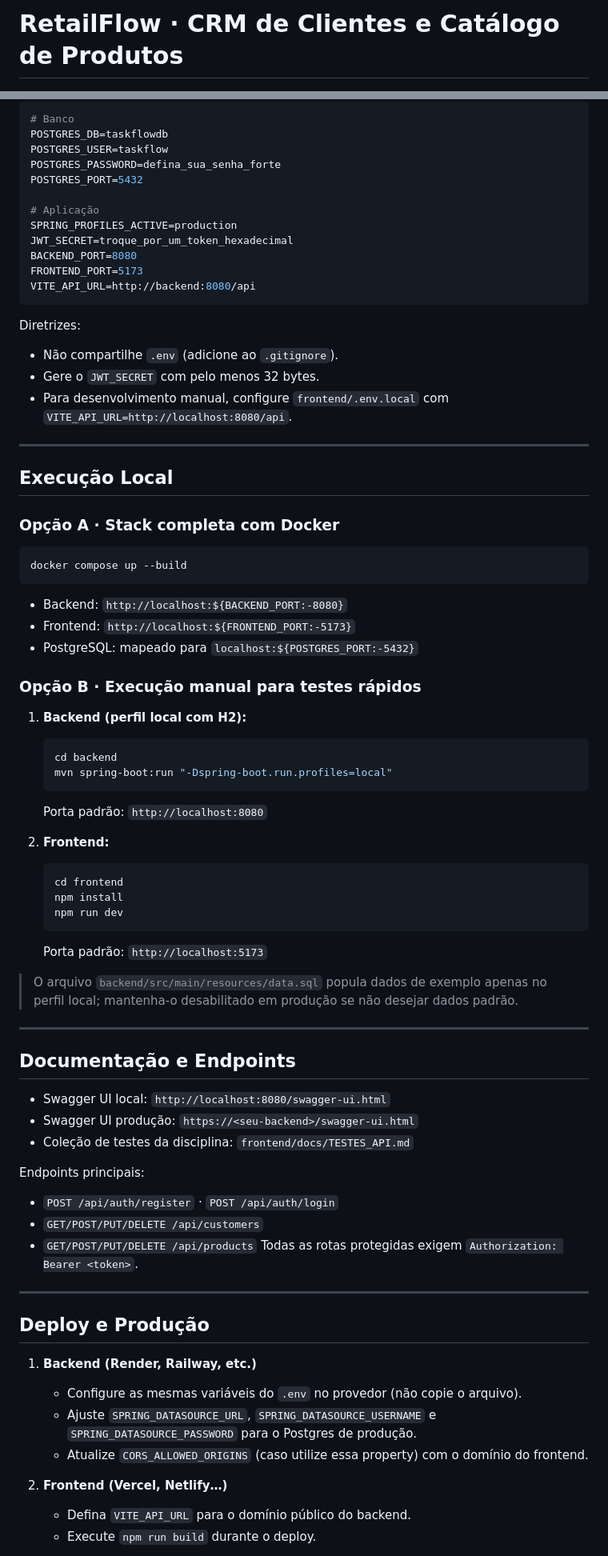
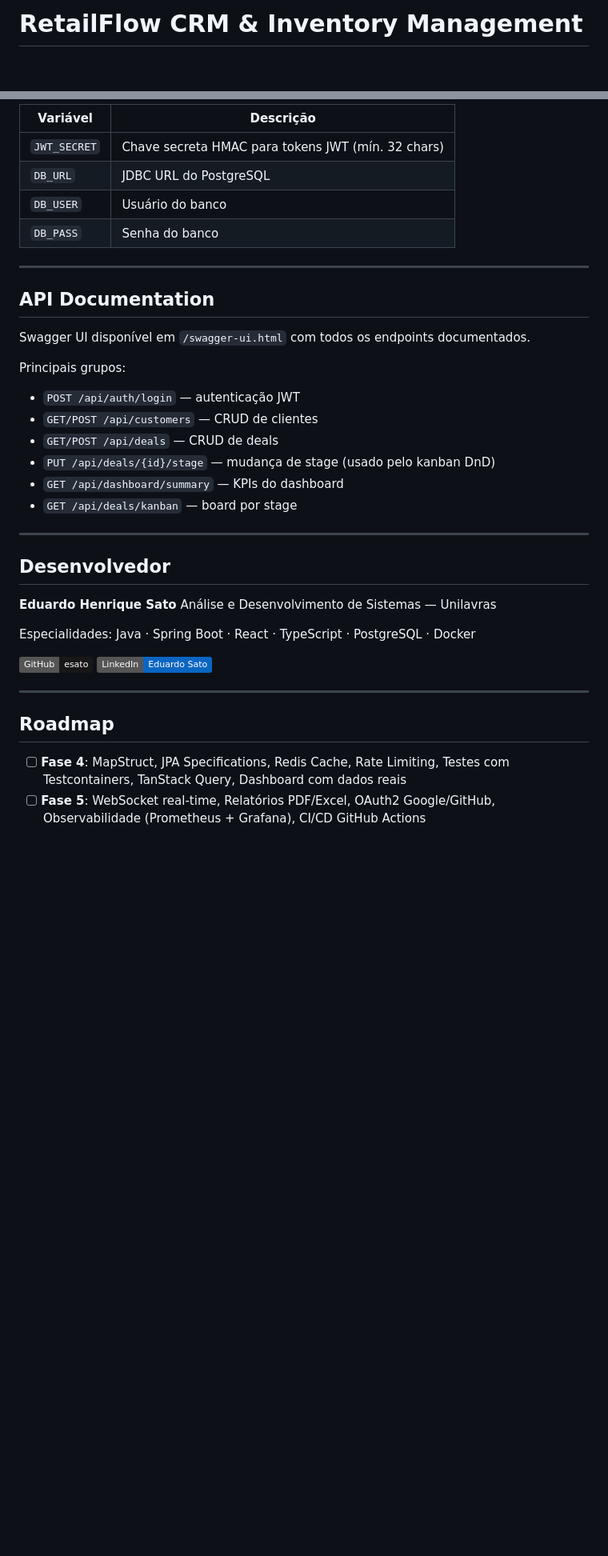
Before and after one commit to EduardoSato22/APP_Full_Stack_CRM, a Markdown page: README.md, 2 parts joined by grey strips. Shown at 80% size. Rendered like a GitHub page; badges without logos; blank space fills up the shorter version.

Commit message:
docs: README profissional de portfólio e PROGRESS.md com Fase 3 concluída

````diff
--- a/README.md
+++ b/README.md
@@ -1,2 +1,2 @@
-# RetailFlow · CRM de Clientes e Catálogo de Produtos
+# RetailFlow CRM & Inventory Management
 
@@ -42,76 +170,41 @@ Nenhuma credencial é versionada no repositório. Antes de executar o projeto, c
 
-```env
-# Banco
-POSTGRES_DB=taskflowdb
-POSTGRES_USER=taskflow
-POSTGRES_PASSWORD=defina_sua_senha_forte
-POSTGRES_PORT=5432
-
-# Aplicação
-SPRING_PROFILES_ACTIVE=production
-JWT_SECRET=troque_por_um_token_hexadecimal
-BACKEND_PORT=8080
-FRONTEND_PORT=5173
-VITE_API_URL=http://backend:8080/api
-```
-
-Diretrizes:
-- Não compartilhe `.env` (adicione ao `.gitignore`).
-- Gere o `JWT_SECRET` com pelo menos 32 bytes.
-- Para desenvolvimento manual, configure `frontend/.env.local` com `VITE_API_URL=http://localhost:8080/api`.
+| Variável | Descrição |
+|----------|-----------|
+| `JWT_SECRET` | Chave secreta HMAC para tokens JWT (mín. 32 chars) |
+| `DB_URL` | JDBC URL do PostgreSQL |
+| `DB_USER` | Usuário do banco |
+| `DB_PASS` | Senha do banco |
 
 ---
 
-## Execução Local
+## API Documentation
 
-### Opção A · Stack completa com Docker
-```bash
-docker compose up --build
-```
-- Backend: `http://localhost:${BACKEND_PORT:-8080}`
-- Frontend: `http://localhost:${FRONTEND_PORT:-5173}`
-- PostgreSQL: mapeado para `localhost:${POSTGRES_PORT:-5432}`
+Swagger UI disponível em `/swagger-ui.html` com todos os endpoints documentados.
 
-### Opção B · Execução manual para testes rápidos
-1. **Backend (perfil local com H2):**
-   ```bash
-   cd backend
-   mvn spring-boot:run "-Dspring-boot.run.profiles=local"
-   ```
-   Porta padrão: `http://localhost:8080`
-
-2. **Frontend:**
-   ```bash
-   cd frontend
-   npm install
-   npm run dev
-   ```
-   Porta padrão: `http://localhost:5173`
-
-> O arquivo `backend/src/main/resources/data.sql` popula dados de exemplo apenas no perfil local; mantenha-o desabilitado em produção se não desejar dados padrão.
+Principais grupos:
+- `POST /api/auth/login` — autenticação JWT
+- `GET/POST /api/customers` — CRUD de clientes
+- `GET/POST /api/deals` — CRUD de deals
+- `PUT /api/deals/{id}/stage` — mudança de stage (usado pelo kanban DnD)
+- `GET /api/dashboard/summary` — KPIs do dashboard
+- `GET /api/deals/kanban` — board por stage
 
 ---
 
-## Documentação e Endpoints
-- Swagger UI local: `http://localhost:8080/swagger-ui.html`
-- Swagger UI produção: `https://<seu-backend>/swagger-ui.html`
-- Coleção de testes da disciplina: `frontend/docs/TESTES_API.md`
+## Desenvolvedor
 
-Endpoints principais:
-- `POST /api/auth/register` · `POST /api/auth/login`
-- `GET/POST/PUT/DELETE /api/customers`
-- `GET/POST/PUT/DELETE /api/products`
-Todas as rotas protegidas exigem `Authorization: Bearer <token>`.
+**Eduardo Henrique Sato**
+Análise e Desenvolvimento de Sistemas — Unilavras
+
+Especialidades: Java · Spring Boot · React · TypeScript · PostgreSQL · Docker
+
+[![GitHub](https://img.shields.io/badge/GitHub-esato-181717?logo=github)](https://github.com/esato)
+[![LinkedIn](https://img.shields.io/badge/LinkedIn-Eduardo%20Sato-0A66C2?logo=linkedin)](https://linkedin.com/in/eduardosato)
 
 ---
 
-## Deploy e Produção
-1. **Backend (Render, Railway, etc.)**
-   - Configure as mesmas variáveis do `.env` no provedor (não copie o arquivo).
-   - Ajuste `SPRING_DATASOURCE_URL`, `SPRING_DATASOURCE_USERNAME` e `SPRING_DATASOURCE_PASSWORD` para o Postgres de produção.
-   - Atualize `CORS_ALLOWED_ORIGINS` (caso utilize essa property) com o domínio do frontend.
+## Roadmap
 
-2. **Frontend (Vercel, Netlify…)**
-   - Defina `VITE_API_URL` para o domínio público do backend.
-   - Execute `npm run build` durante o deploy.
+- [ ] **Fase 4**: MapStruct, JPA Specifications, Redis Cache, Rate Limiting, Testes com Testcontainers, TanStack Query, Dashboard com dados reais
+- [ ] **Fase 5**: WebSocket real-time, Relatórios PDF/Excel, OAuth2 Google/GitHub, Observabilidade (Prometheus + Grafana), CI/CD GitHub Actions
 
````
Also changed, not shown: other parts of README.md (+149 -52 lines), PROGRESS.md (+25 -26 lines).
